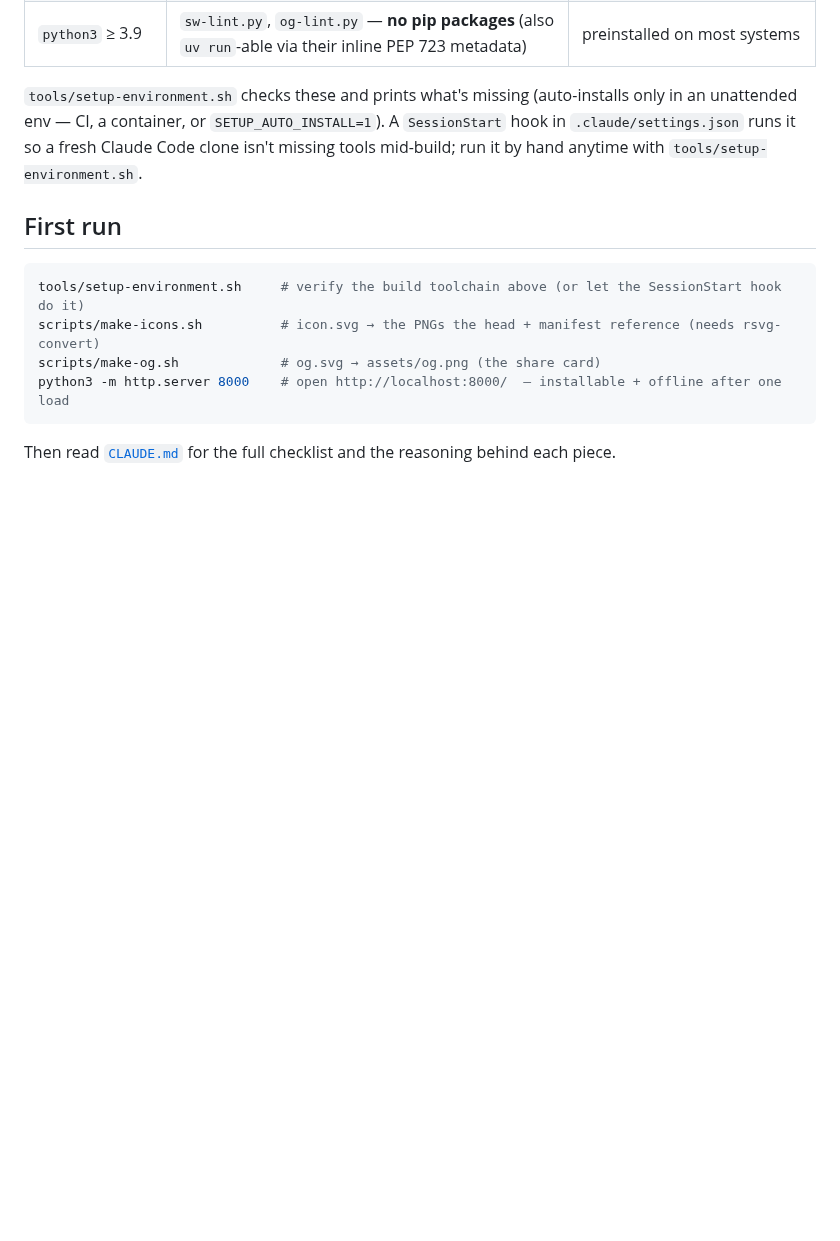
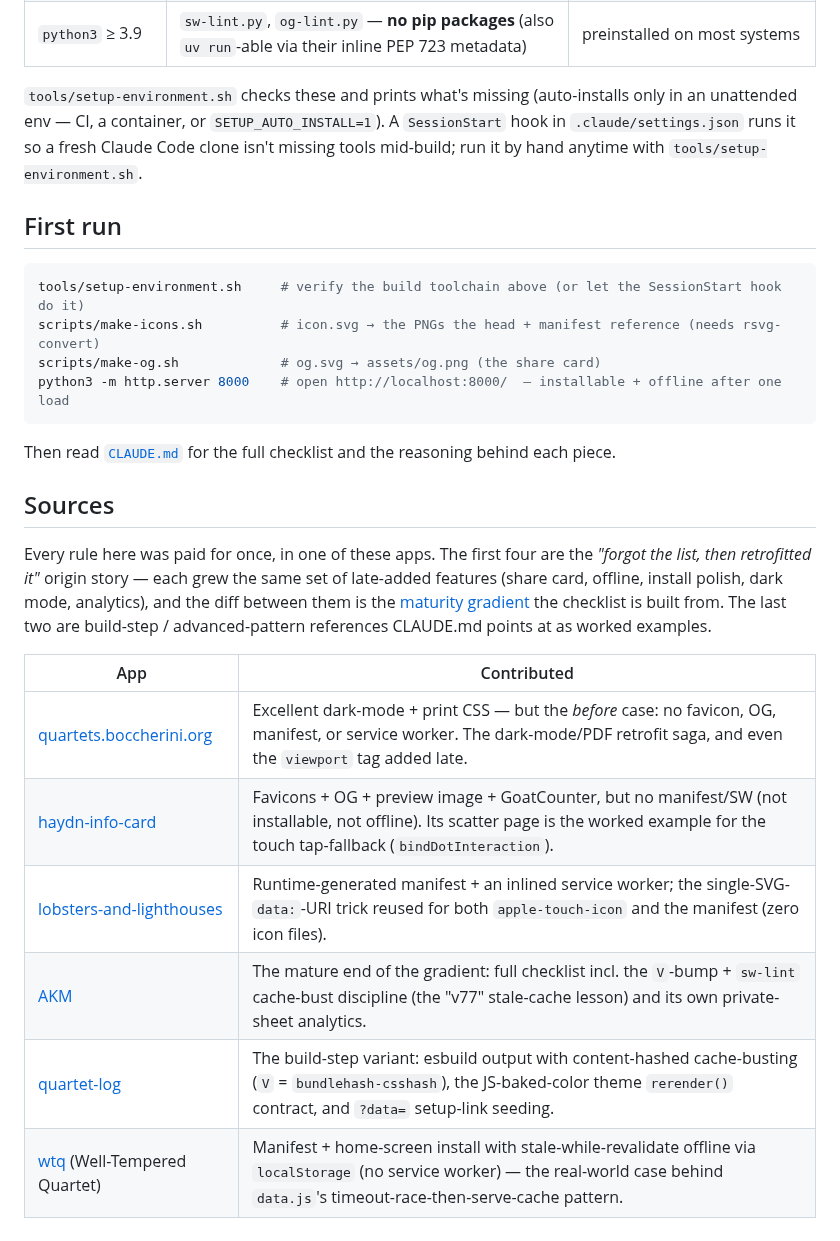
Before and after one commit to jsundram/pwa-starter, a Markdown page: README.md, the part around the change. Rendered like a GitHub page; blank space fills up the shorter version.

Commit message:
docs: add Sources section citing the apps behind the checklist
Links all six source apps in a Sources table, each with the specific
lesson it contributed. Adds quartet-log and wtq, which CLAUDE.md leans
on as worked examples but were previously unlinked (wtq unmentioned).

Co-Authored-By: Claude Opus 4.8 <noreply@anthropic.com>
Claude-Session: https://claude.ai/code/session_01Kqa7Xuj5yuZ2mAZkApxYus

````diff
--- a/README.md
+++ b/README.md
@@ -73,3 +73,21 @@ python3 -m http.server 8000    # open http://localhost:8000/  — installable +
 ```
 
 Then read [`CLAUDE.md`](CLAUDE.md) for the full checklist and the reasoning behind each piece.
+
+## Sources
+
+Every rule here was paid for once, in one of these apps. The first four are the *"forgot the list,
+then retrofitted it"* origin story — each grew the same set of late-added features (share card,
+offline, install polish, dark mode, analytics), and the diff between them is the
+[maturity gradient](CLAUDE.md#the-maturity-gradient-why-the-checklist-exists) the checklist is built
+from. The last two are build-step / advanced-pattern references CLAUDE.md points at as worked
+examples.
+
+| App | Contributed |
+|---|---|
+| [quartets.boccherini.org](https://github.com/jsundram/quartets.boccherini.org) | Excellent dark-mode + print CSS — but the *before* case: no favicon, OG, manifest, or service worker. The dark-mode/PDF retrofit saga, and even the `viewport` tag added late. |
+| [haydn-info-card](https://github.com/jsundram/haydn-info-card) | Favicons + OG + preview image + GoatCounter, but no manifest/SW (not installable, not offline). Its scatter page is the worked example for the touch tap-fallback (`bindDotInteraction`). |
+| [lobsters-and-lighthouses](https://github.com/jsundram/lobsters-and-lighthouses) | Runtime-generated manifest + an inlined service worker; the single-SVG-`data:`-URI trick reused for both `apple-touch-icon` and the manifest (zero icon files). |
+| [AKM](https://github.com/jsundram/akm) | The mature end of the gradient: full checklist incl. the `V`-bump + `sw-lint` cache-bust discipline (the "v77" stale-cache lesson) and its own private-sheet analytics. |
+| [quartet-log](https://github.com/jsundram/quartet-log) | The build-step variant: esbuild output with content-hashed cache-busting (`V` = `bundlehash-csshash`), the JS-baked-color theme `rerender()` contract, and `?data=` setup-link seeding. |
+| [wtq](https://github.com/jsundram/wtq) (Well-Tempered Quartet) | Manifest + home-screen install with stale-while-revalidate offline via `localStorage` (no service worker) — the real-world case behind `data.js`'s timeout-race-then-serve-cache pattern. |
````
